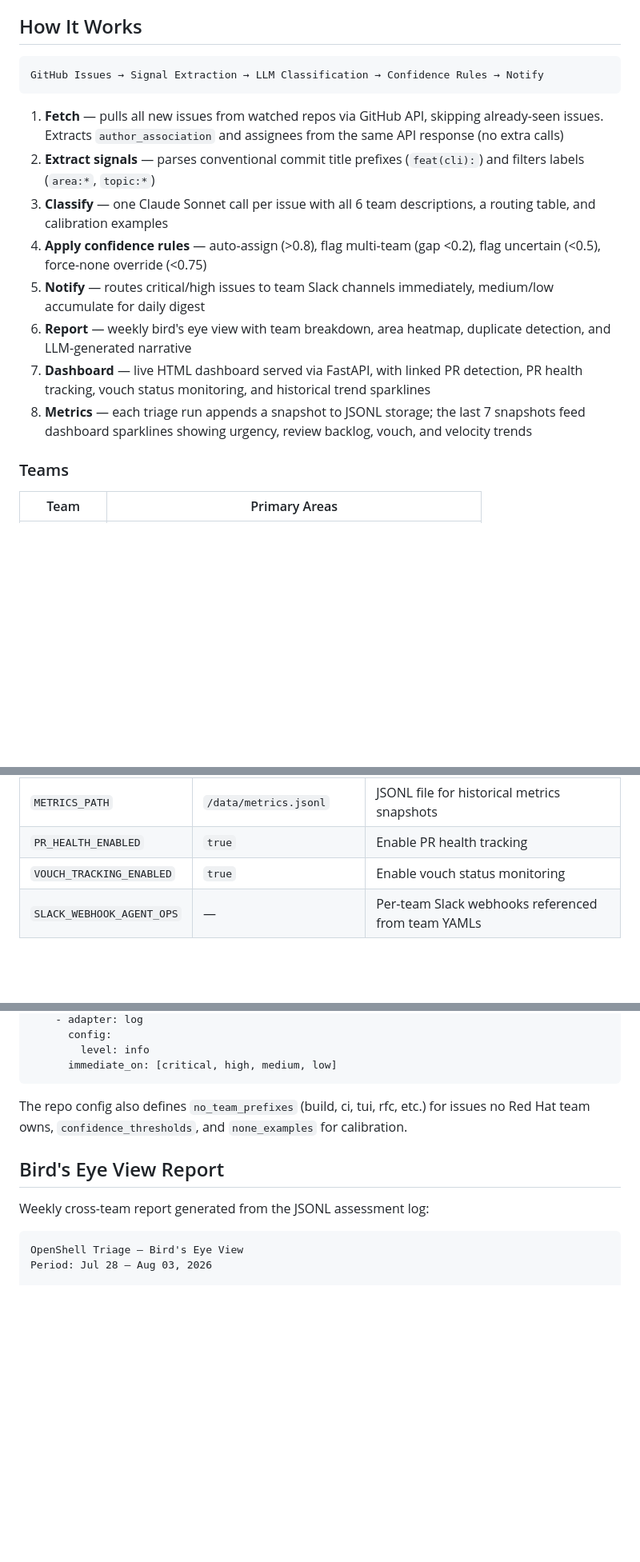
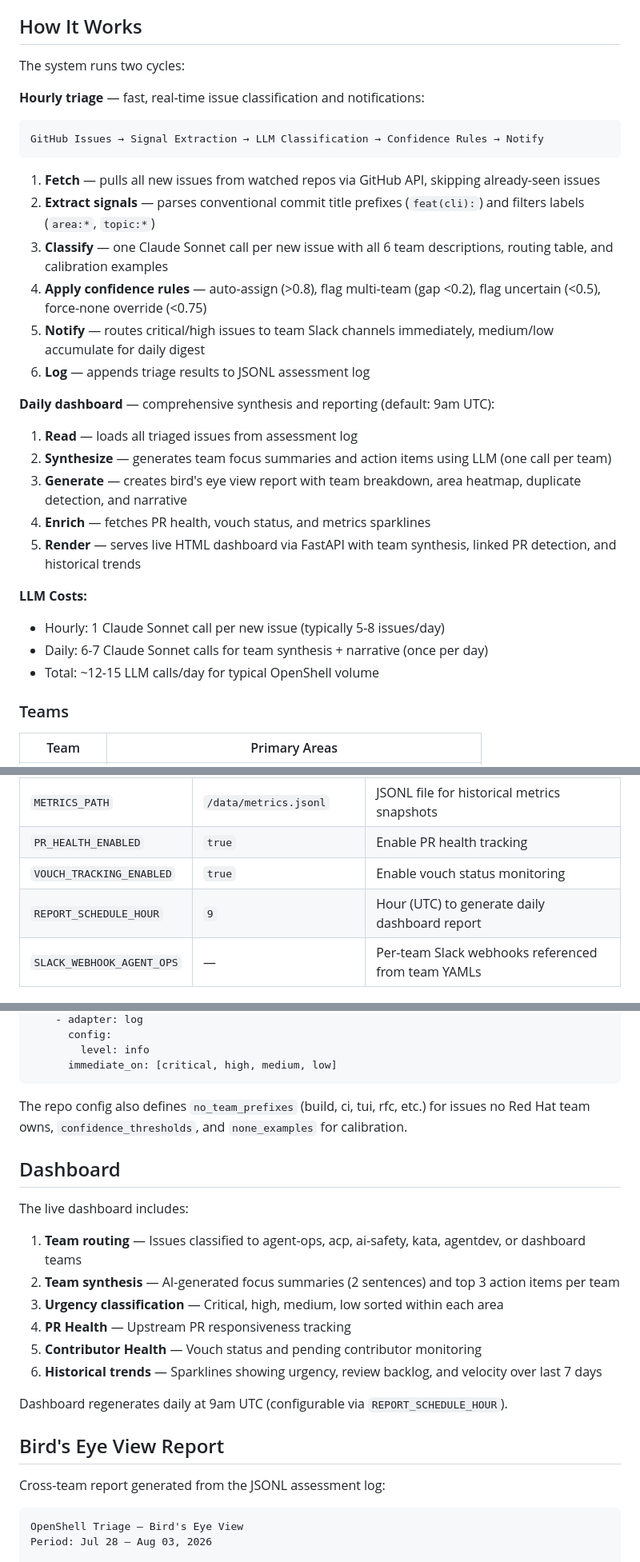
Before and after one commit to gracesmith6504/team-issue-triage, a Markdown page: README.md, 3 parts joined by grey strips. Shown at 80% size. Drawn GitHub-style; blank space fills up the shorter version.

Commit message:
docs: update README with accurate architecture and features
- Explain hourly triage vs daily dashboard split
- Document LLM cost structure (12-15 calls/day typical)
- Add REPORT_SCHEDULE_HOUR config variable
- Document dashboard features (team synthesis, routing, urgency)
- Clarify that synthesis runs once daily, not hourly
- Remove 'weekly' qualifier from bird's eye view (period is configurable)

````diff
--- a/README.md
+++ b/README.md
@@ -4,18 +4,32 @@ Multi-team GitHub issue triage agent for OpenShell. Classifies which of 6 Red Ha
 
 ## How It Works
 
+The system runs two cycles:
+
+**Hourly triage** — fast, real-time issue classification and notifications:
 ```
 GitHub Issues → Signal Extraction → LLM Classification → Confidence Rules → Notify
 ```
 
-1. **Fetch** — pulls all new issues from watched repos via GitHub API, skipping already-seen issues. Extracts `author_association` and assignees from the same API response (no extra calls)
+1. **Fetch** — pulls all new issues from watched repos via GitHub API, skipping already-seen issues
 2. **Extract signals** — parses conventional commit title prefixes (`feat(cli):`) and filters labels (`area:*`, `topic:*`)
-3. **Classify** — one Claude Sonnet call per issue with all 6 team descriptions, a routing table, and calibration examples
+3. **Classify** — one Claude Sonnet call per new issue with all 6 team descriptions, routing table, and calibration examples
 4. **Apply confidence rules** — auto-assign (>0.8), flag multi-team (gap <0.2), flag uncertain (<0.5), force-none override (<0.75)
 5. **Notify** — routes critical/high issues to team Slack channels immediately, medium/low accumulate for daily digest
-6. **Report** — weekly bird's eye view with team breakdown, area heatmap, duplicate detection, and LLM-generated narrative
-7. **Dashboard** — live HTML dashboard served via FastAPI, with linked PR detection, PR health tracking, vouch status monitoring, and historical trend sparklines
-8. **Metrics** — each triage run appends a snapshot to JSONL storage; the last 7 snapshots feed dashboard sparklines showing urgency, review backlog, vouch, and velocity trends
+6. **Log** — appends triage results to JSONL assessment log
+
+**Daily dashboard** — comprehensive synthesis and reporting (default: 9am UTC):
+
+1. **Read** — loads all triaged issues from assessment log
+2. **Synthesize** — generates team focus summaries and action items using LLM (one call per team)
+3. **Generate** — creates bird's eye view report with team breakdown, area heatmap, duplicate detection, and narrative
+4. **Enrich** — fetches PR health, vouch status, and metrics sparklines
+5. **Render** — serves live HTML dashboard via FastAPI with team synthesis, linked PR detection, and historical trends
+
+**LLM Costs:**
+- Hourly: 1 Claude Sonnet call per new issue (typically 5-8 issues/day)
+- Daily: 6-7 Claude Sonnet calls for team synthesis + narrative (once per day)
+- Total: ~12-15 LLM calls/day for typical OpenShell volume
 
 ### Teams
 
@@ -98,6 +113,7 @@ All configuration is via environment variables:
 | `METRICS_PATH` | `/data/metrics.jsonl` | JSONL file for historical metrics snapshots |
 | `PR_HEALTH_ENABLED` | `true` | Enable PR health tracking |
 | `VOUCH_TRACKING_ENABLED` | `true` | Enable vouch status monitoring |
+| `REPORT_SCHEDULE_HOUR` | `9` | Hour (UTC) to generate daily dashboard report |
 | `SLACK_WEBHOOK_AGENT_OPS` | — | Per-team Slack webhooks referenced from team YAMLs |
 
 ## Team Profiles
@@ -143,9 +159,22 @@ notifications:
 
 The repo config also defines `no_team_prefixes` (build, ci, tui, rfc, etc.) for issues no Red Hat team owns, `confidence_thresholds`, and `none_examples` for calibration.
 
+## Dashboard
+
+The live dashboard includes:
+
+1. **Team routing** — Issues classified to agent-ops, acp, ai-safety, kata, agentdev, or dashboard teams
+2. **Team synthesis** — AI-generated focus summaries (2 sentences) and top 3 action items per team
+3. **Urgency classification** — Critical, high, medium, low sorted within each area
+4. **PR Health** — Upstream PR responsiveness tracking
+5. **Contributor Health** — Vouch status and pending contributor monitoring
+6. **Historical trends** — Sparklines showing urgency, review backlog, and velocity over last 7 days
+
+Dashboard regenerates daily at 9am UTC (configurable via `REPORT_SCHEDULE_HOUR`).
+
 ## Bird's Eye View Report
 
-Weekly cross-team report generated from the JSONL assessment log:
+Cross-team report generated from the JSONL assessment log:
 
 ```
 OpenShell Triage — Bird's Eye View
````
Also changed, not shown: other parts of README.md (+3 -2 lines).
